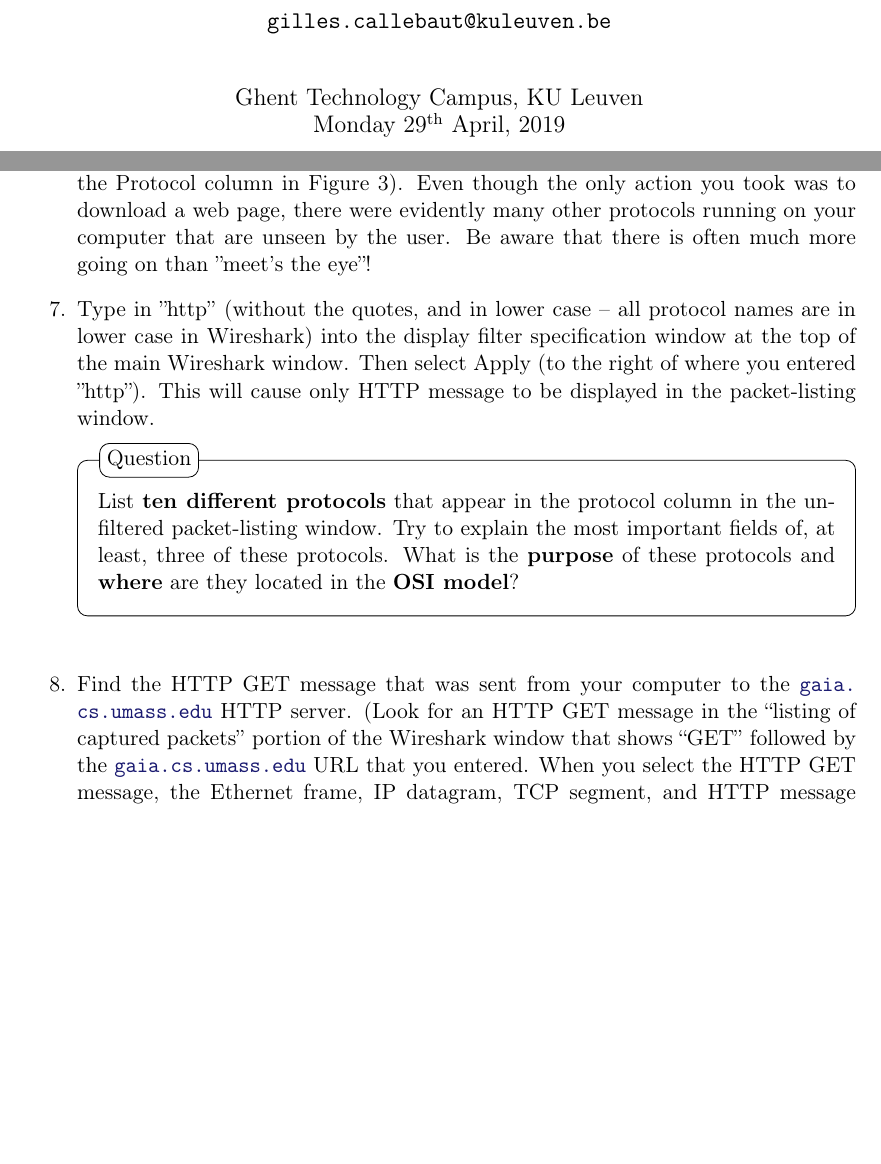
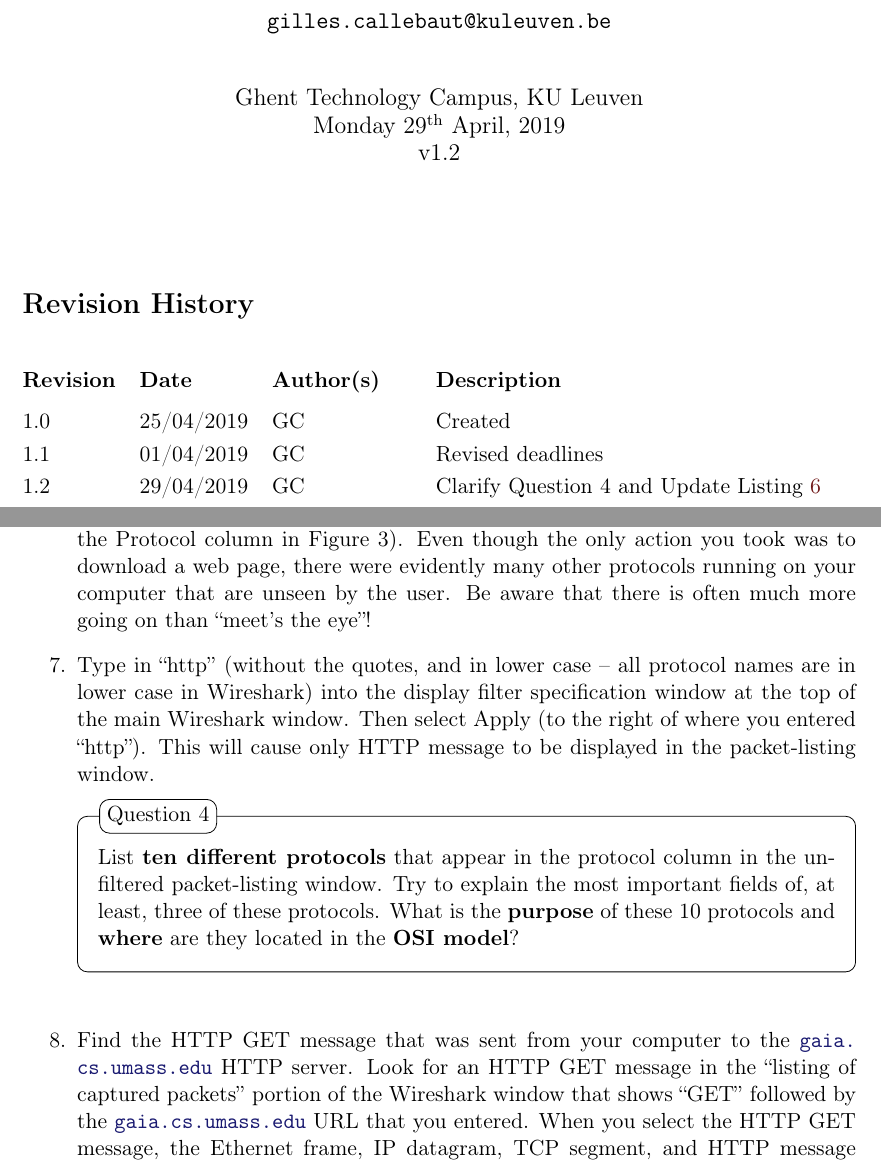
Before and after one commit to GillesC/Network-Capturing-and-Manipulation----Introduction-to-Wireshark-and-Scapy, a LaTeX problem sheet (assignment/main.tex, which reads assignment/structure.tex): two parts of pages 1 and 7 of 13, joined at a grey line, cut so that both start at the same text, the shorter picture padded with empty space. Compiled offline with pdfLaTeX.

Commit message:
Update v1.2

```diff
--- a/assignment/main.tex
+++ b/assignment/main.tex
@@ -17,6 +17,7 @@
 \usepackage{marginnote}
 %\usepackage{enumitem}
 \usepackage{graphicx}
+\usepackage{vhistory}
 
 \usepackage{minted}
 %\usepackage[top=2.5cm, bottom=2.5cm, outer=5cm, inner=4cm, heightrounded, marginparwidth=3cm, marginparsep=0.5cm]{geometry}
@@ -45,13 +46,19 @@ breaklines
 
 \title{Network Capturing and Manipulation Introduction to Wireshark and Scapy}
 \author{Gilles Callebaut\\ \texttt{gilles.callebaut@kuleuven.be}}
-\date{Ghent Technology Campus, KU Leuven\\ \today}
+\date{Ghent Technology Campus, KU Leuven\\ \today \\v1.2}
 
 
 
 \begin{document} \sloppy
 
 \maketitle
+
+\begin{versionhistory}
+    \vhEntry{1.0}{25/04/2019}{GC}{Created}
+    \vhEntry{1.1}{01/04/2019}{GC}{Revised deadlines}
+    \vhEntry{1.2}{29/04/2019}{GC}{Clarify Question 4  and Update Listing~\ref{listing:stealth-scanning}}
+  \end{versionhistory}
 
 \clearpage
 
@@ -160,22 +167,22 @@ This looks more interesting! The Wireshark interface has five major components:
     of packets displayed as well (see, e.g., the many different protocol types shown in
     the Protocol column in Figure 3). Even though the only action you took was to
     download a web page, there were evidently many other protocols running on your
-    computer that are unseen by the user. Be aware that there is often much more going on than ''meet’s the eye''!
-    \item Type in ''http'' (without the quotes, and in lower case – all protocol names are in
+    computer that are unseen by the user. Be aware that there is often much more going on than ``meet's the eye''!
+    \item Type in ``http'' (without the quotes, and in lower case – all protocol names are in
     lower case in Wireshark) into the display filter specification window at the top of
     the main Wireshark window. Then select Apply (to the right of where you entered
-    ''http''). This will cause only HTTP message to be displayed in the packet-listing
+    ``http''). This will cause only HTTP message to be displayed in the packet-listing
     window.
 
     \begin{question}
-        List \textbf{ten different protocols} that appear in the protocol column in the unfiltered packet-listing window. Try to explain the most important fields of, at least, three of these protocols. What is the \textbf{purpose} of these protocols and \textbf{where} are they located in the \textbf{OSI model}?
+        List \textbf{ten different protocols} that appear in the protocol column in the unfiltered packet-listing window. Try to explain the most important fields of, at least, three of these protocols. What is the \textbf{purpose} of these 10 protocols and \textbf{where} are they located in the \textbf{OSI model}?
     \end{question}%
 
 
 
 
     \item Find the HTTP GET message that was sent from your computer to the
-    \url{gaia.cs.umass.edu} HTTP server. (Look for an HTTP GET message in the ``listing
+    \url{gaia.cs.umass.edu} HTTP server. Look for an HTTP GET message in the ``listing
     of captured packets'' portion of the Wireshark window  that shows
     ``GET'' followed by the \url{gaia.cs.umass.edu} URL that you entered. When you
     select the HTTP GET message, the Ethernet frame, IP datagram, TCP segment,
--- a/assignment/structure.tex
+++ b/assignment/structure.tex
@@ -175,7 +175,7 @@
 	nobreak,
 	singleextra={%
 		\draw(P-|O)node[xshift=1em,anchor=west,fill=white,draw,rounded corners=5pt]{%
-		Question %\theQuestion%
+		Question \theQuestion%
 		%\questionTitle%
 		};
 	},
@@ -186,7 +186,7 @@
 % Define a custom environment for numbered questions
 \newenvironment{question}[1][\unskip]{
 	%\bigskip
-	%\stepcounter{Question}
+	\stepcounter{Question}
 	\newcommand{\questionTitle}{~#1}
 	\begin{mdframed}[style=question]
 }{
```
Also changed, not shown: assignment/main.tex (2 more changed lines), 2 other files.
